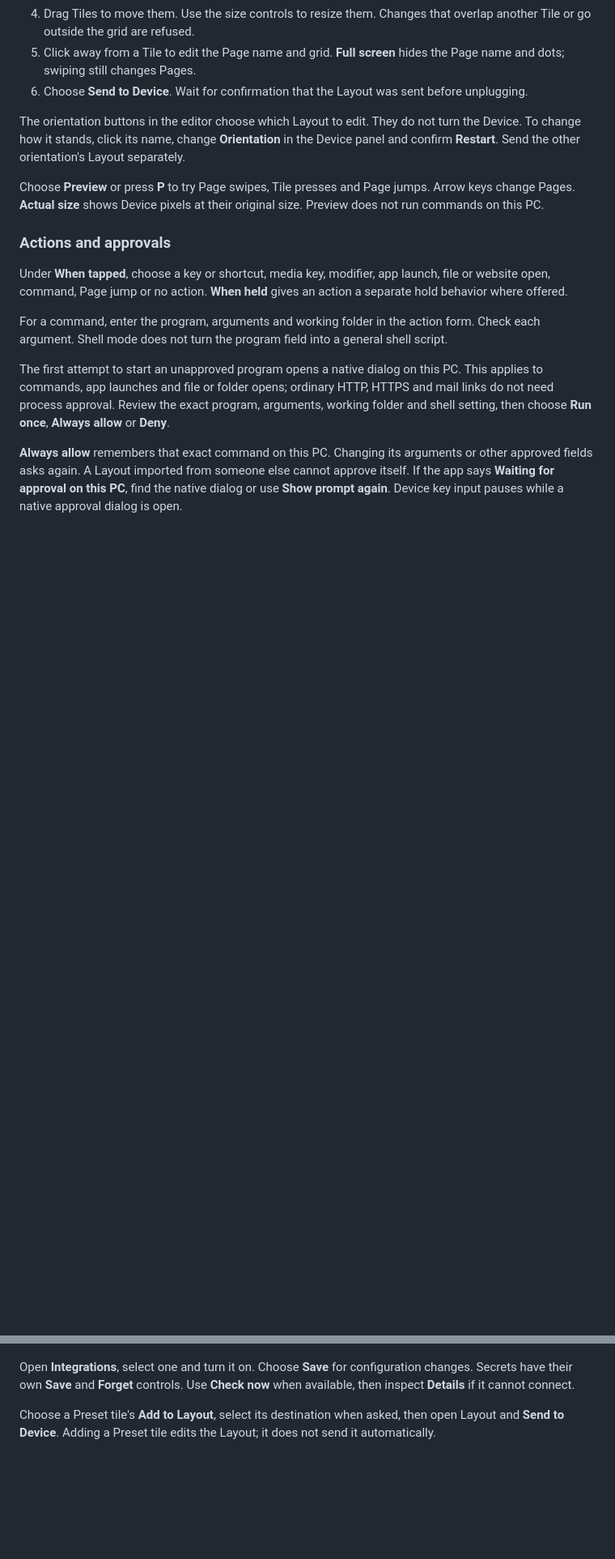
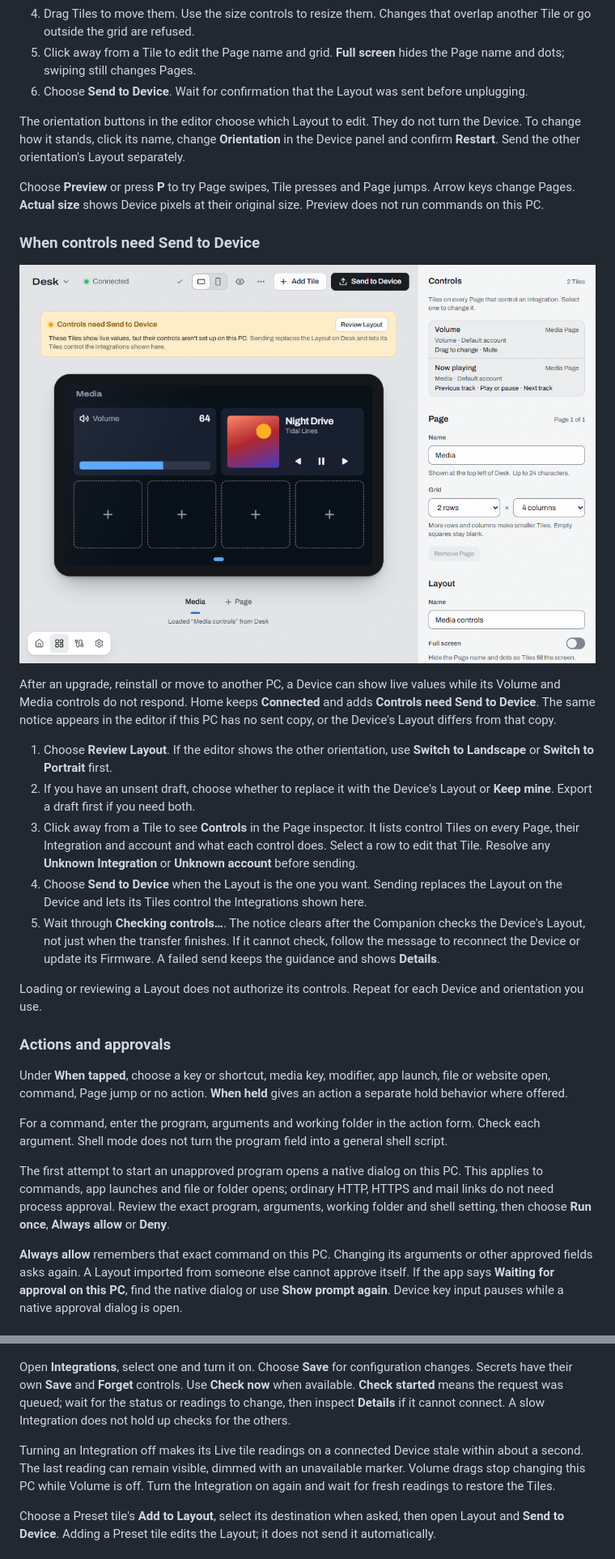
Before and after one commit to Duresa7/ESP32-TouchDeck, a Markdown page: docs/usage.md, 2 parts joined by grey strips. Shown at 81% size. GitHub-like rendering; pictures changed too: docs/images/app-controls-light.png (added); blank space fills up the shorter version.

```diff
--- a/docs/usage.md
+++ b/docs/usage.md
@@ -57,6 +63,20 @@ The orientation buttons in the editor choose which Layout to edit. They do not t
 
 Choose **Preview** or press **P** to try Page swipes, Tile presses and Page jumps. Arrow keys change Pages. **Actual size** shows Device pixels at their original size. Preview does not run commands on this PC.
 
+### When controls need Send to Device
+
+![Controls review in light mode with a demo Volume and Media Layout](images/app-controls-light.png)
+
+After an upgrade, reinstall or move to another PC, a Device can show live values while its Volume and Media controls do not respond. Home keeps **Connected** and adds **Controls need Send to Device**. The same notice appears in the editor if this PC has no sent copy, or the Device's Layout differs from that copy.
+
+1. Choose **Review Layout**. If the editor shows the other orientation, use **Switch to Landscape** or **Switch to Portrait** first.
+2. If you have an unsent draft, choose whether to replace it with the Device's Layout or **Keep mine**. Export a draft first if you need both.
+3. Click away from a Tile to see **Controls** in the Page inspector. It lists control Tiles on every Page, their Integration and account and what each control does. Select a row to edit that Tile. Resolve any **Unknown Integration** or **Unknown account** before sending.
+4. Choose **Send to Device** when the Layout is the one you want. Sending replaces the Layout on the Device and lets its Tiles control the Integrations shown here.
+5. Wait through **Checking controls…**. The notice clears after the Companion checks the Device's Layout, not just when the transfer finishes. If it cannot check, follow the message to reconnect the Device or update its Firmware. A failed send keeps the guidance and shows **Details**.
+
+Loading or reviewing a Layout does not authorize its controls. Repeat for each Device and orientation you use.
+
 ### Actions and approvals
 
 Under **When tapped**, choose a key or shortcut, media key, modifier, app launch, file or website open, command, Page jump or no action. **When held** gives an action a separate hold behavior where offered.
@@ -81,7 +101,9 @@ A Layout JSON file contains Asset references, not the image files, Integration s
 
 ![Integrations in dark mode with demo data](images/app-integrations-dark.png)
 
-Open **Integrations**, select one and turn it on. Choose **Save** for configuration changes. Secrets have their own **Save** and **Forget** controls. Use **Check now** when available, then inspect **Details** if it cannot connect.
+Open **Integrations**, select one and turn it on. Choose **Save** for configuration changes. Secrets have their own **Save** and **Forget** controls. Use **Check now** when available. **Check started** means the request was queued; wait for the status or readings to change, then inspect **Details** if it cannot connect. A slow Integration does not hold up checks for the others.
+
+Turning an Integration off makes its Live tile readings on a connected Device stale within about a second. The last reading can remain visible, dimmed with an unavailable marker. Volume drags stop changing this PC while Volume is off. Turn the Integration on again and wait for fresh readings to restore the Tiles.
 
 Choose a Preset tile's **Add to Layout**, select its destination when asked, then open Layout and **Send to Device**. Adding a Preset tile edits the Layout; it does not send it automatically.
 
```
Also changed, not shown: other parts of docs/usage.md (+22 -7 lines), README.md (+2 -2 lines).
